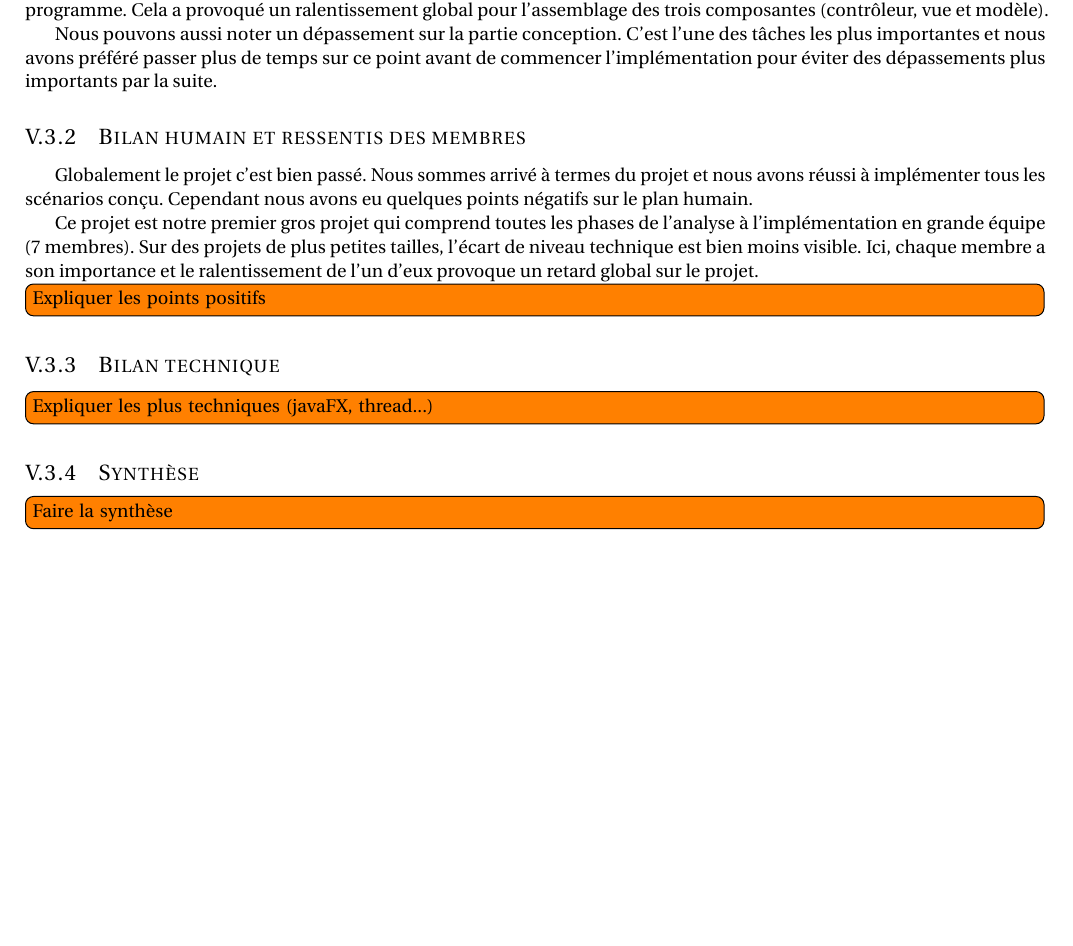
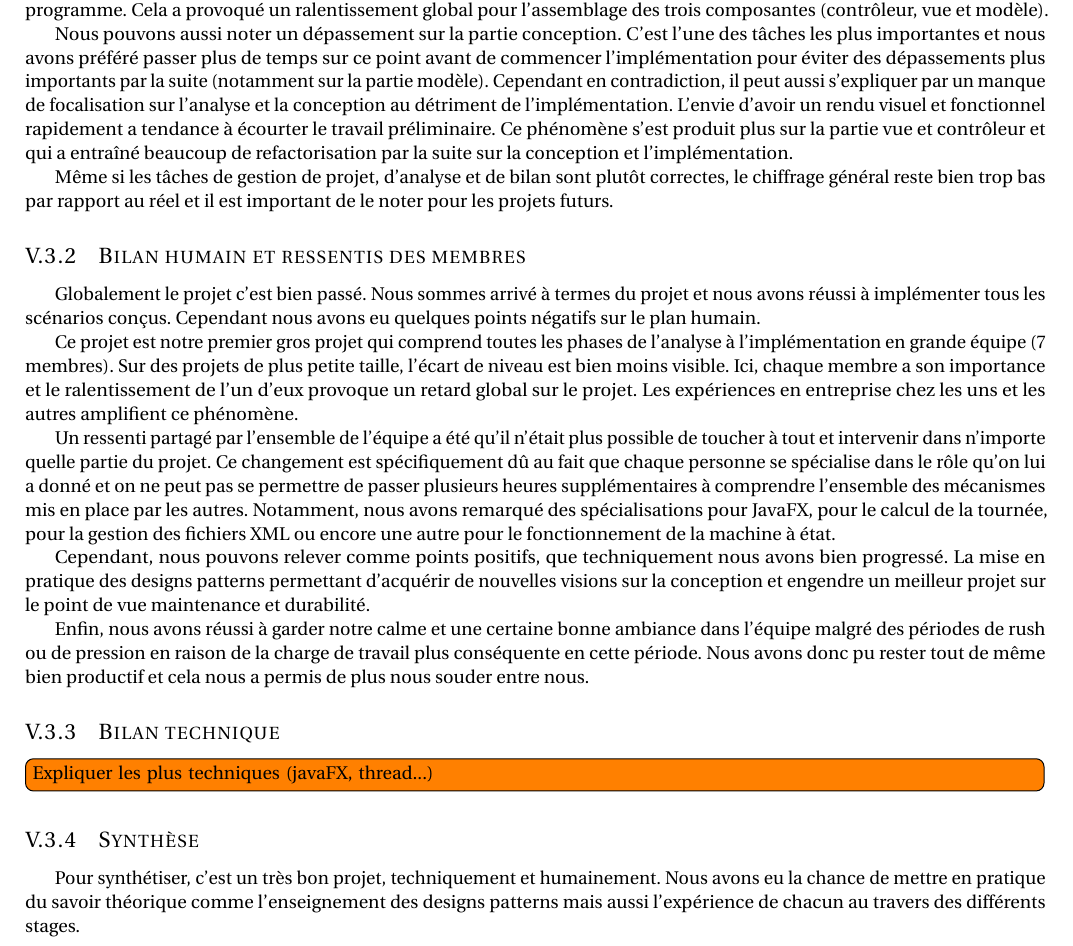
Before and after one commit to antitoine/INSA-4IF-Livraison-OO, a LaTeX document (docs/report/rapport.tex): part of page 33 of 38, cut so that both start at the same text, the shorter picture padded with empty space. Compiled offline with pdfLaTeX.

Commit message:
Avancement dans le bilané

```diff
--- a/docs/report/rapport.tex
+++ b/docs/report/rapport.tex
@@ -746,16 +746,22 @@ Comme présenté dans le planning effectif et les temps passés, nous avons fait
 
 Nous avons fait le choix d'utiliser l'outil JavaFX afin d'acquérir de nouvelles compétences. L'apprentissage a pris beaucoup plus de temps de prévu ce qui explique le dépassement sur l'implémentation de l'IHM. De plus, nous avions fait le choix de lancer en autonomie un membre de l'équipe, le rendant indispensable pour toute modification sur la partie vue de notre programme. Cela a provoqué un ralentissement global pour l'assemblage des trois composantes (contrôleur, vue et modèle).
 
-Nous pouvons aussi noter un dépassement sur la partie conception. C'est l'une des tâches les plus importantes et nous avons préféré passer plus de temps sur ce point avant de commencer l'implémentation pour éviter des dépassements plus importants par la suite.
+Nous pouvons aussi noter un dépassement sur la partie conception. C'est l'une des tâches les plus importantes et nous avons préféré passer plus de temps sur ce point avant de commencer l'implémentation pour éviter des dépassements plus importants par la suite (notamment sur la partie modèle). Cependant en contradiction, il peut aussi s'expliquer par un manque de focalisation sur l'analyse et la conception au détriment de l'implémentation. L'envie d'avoir un rendu visuel et fonctionnel rapidement a tendance à écourter le travail préliminaire. Ce phénomène s'est produit plus sur la partie vue et contrôleur et qui a entraîné beaucoup de refactorisation par la suite sur la conception et l'implémentation.
+
+Même si les tâches de gestion de projet, d'analyse et de bilan sont plutôt correctes, le chiffrage général reste bien trop bas par rapport au réel et il est important de le noter pour les projets futurs.
 
 \subsection{Bilan humain et ressentis des membres}
 \label{subsec:bilan-humain}
 
-Globalement le projet c'est bien passé. Nous sommes arrivé à termes du projet et nous avons réussi à implémenter tous les scénarios conçu. Cependant nous avons eu quelques points négatifs sur le plan humain.
+Globalement le projet c'est bien passé. Nous sommes arrivé à termes du projet et nous avons réussi à implémenter tous les scénarios conçus. Cependant nous avons eu quelques points négatifs sur le plan humain.
 
-Ce projet est notre premier gros projet qui comprend toutes les phases de l'analyse à l'implémentation en grande équipe (7 membres). Sur des projets de plus petites tailles, l'écart de niveau technique est bien moins visible. Ici, chaque membre a son importance et le ralentissement de l'un d'eux provoque un retard global sur le projet.
+Ce projet est notre premier gros projet qui comprend toutes les phases de l'analyse à l'implémentation en grande équipe (7 membres). Sur des projets de plus petite taille, l'écart de niveau est bien moins visible. Ici, chaque membre a son importance et le ralentissement de l'un d'eux provoque un retard global sur le projet. Les expériences en entreprise chez les uns et les autres amplifient ce phénomène.
 
-\Todo{Expliquer les points positifs}
+Un ressenti partagé par l'ensemble de l'équipe a été qu'il n'était plus possible de toucher à tout et intervenir dans n'importe quelle partie du projet. Ce changement est spécifiquement dû au fait que chaque personne se spécialise dans le rôle qu'on lui a donné et on ne peut pas se permettre de passer plusieurs heures supplémentaires à comprendre l'ensemble des mécanismes mis en place par les autres. Notamment, nous avons remarqué des spécialisations pour JavaFX, pour le calcul de la tournée, pour la gestion des fichiers XML ou encore une autre pour le fonctionnement de la machine à état.
+
+Cependant, nous pouvons relever comme points positifs, que techniquement nous avons bien progressé. La mise en pratique des designs patterns permettant d’acquérir de nouvelles visions sur la conception et engendre un meilleur projet sur le point de vue maintenance et durabilité.
+
+Enfin, nous avons réussi à garder notre calme et une certaine bonne ambiance dans l'équipe malgré des périodes de rush ou de pression en raison de la charge de travail plus conséquente en cette période. Nous avons donc pu rester tout de même bien productif et cela nous a permis de plus nous souder entre nous.
 
 \subsection{Bilan technique}
 \label{subsec:bilan-technique}
@@ -765,7 +771,8 @@ Ce projet est notre premier gros projet qui comprend toutes les phases de l'anal
 \subsection{Synthèse}
 \label{subsec:synthese}
 
-\Todo{Faire la synthèse}
+Pour synthétiser, c'est un très bon projet, techniquement et humainement. Nous avons eu la chance de mettre en pratique du savoir théorique comme l'enseignement des designs patterns mais aussi l’expérience de chacun au travers des différents stages.
+
 
 %%%%%%%%%%%%%%%%%%%%%%%%%%%%%%%%%%%%%%%%%%%%%%%%%%%%%%%%%%%%%%%% Annexes
 
```
